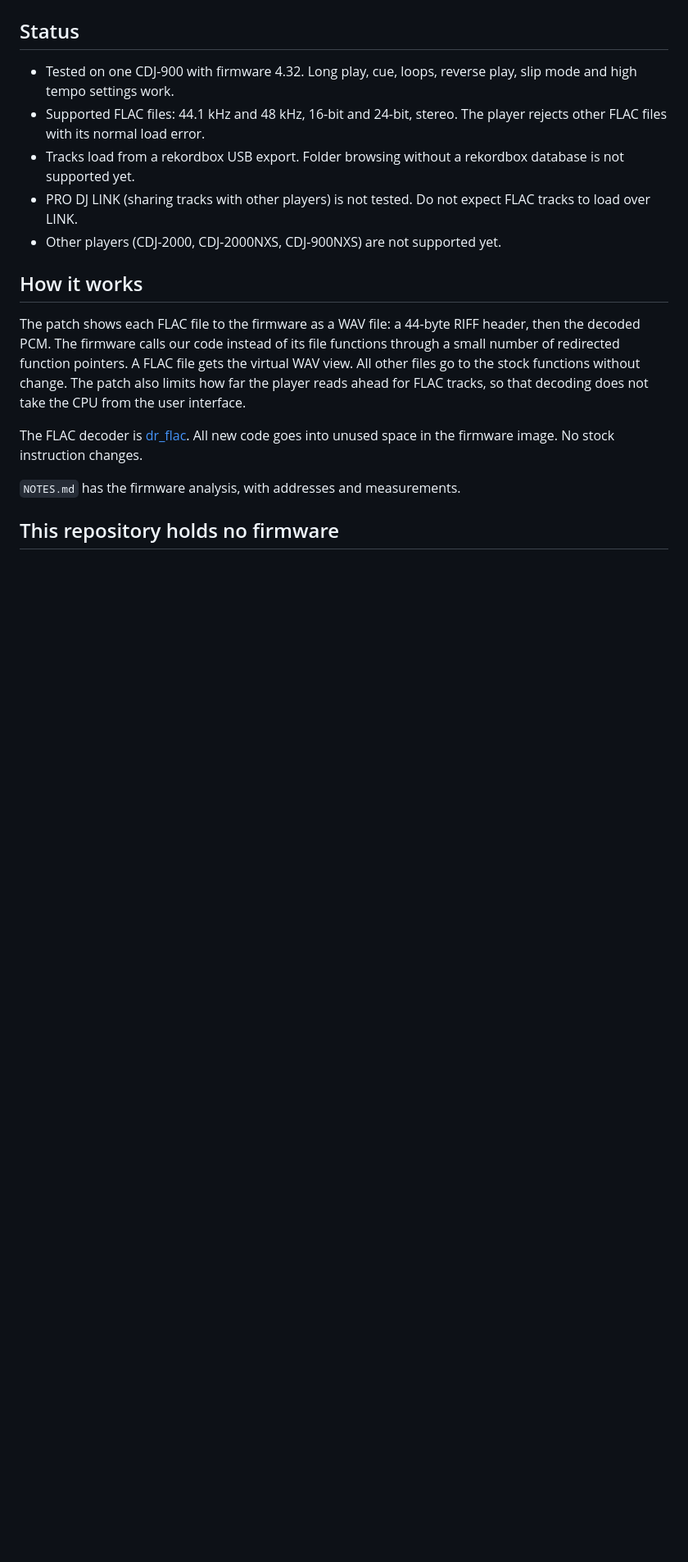
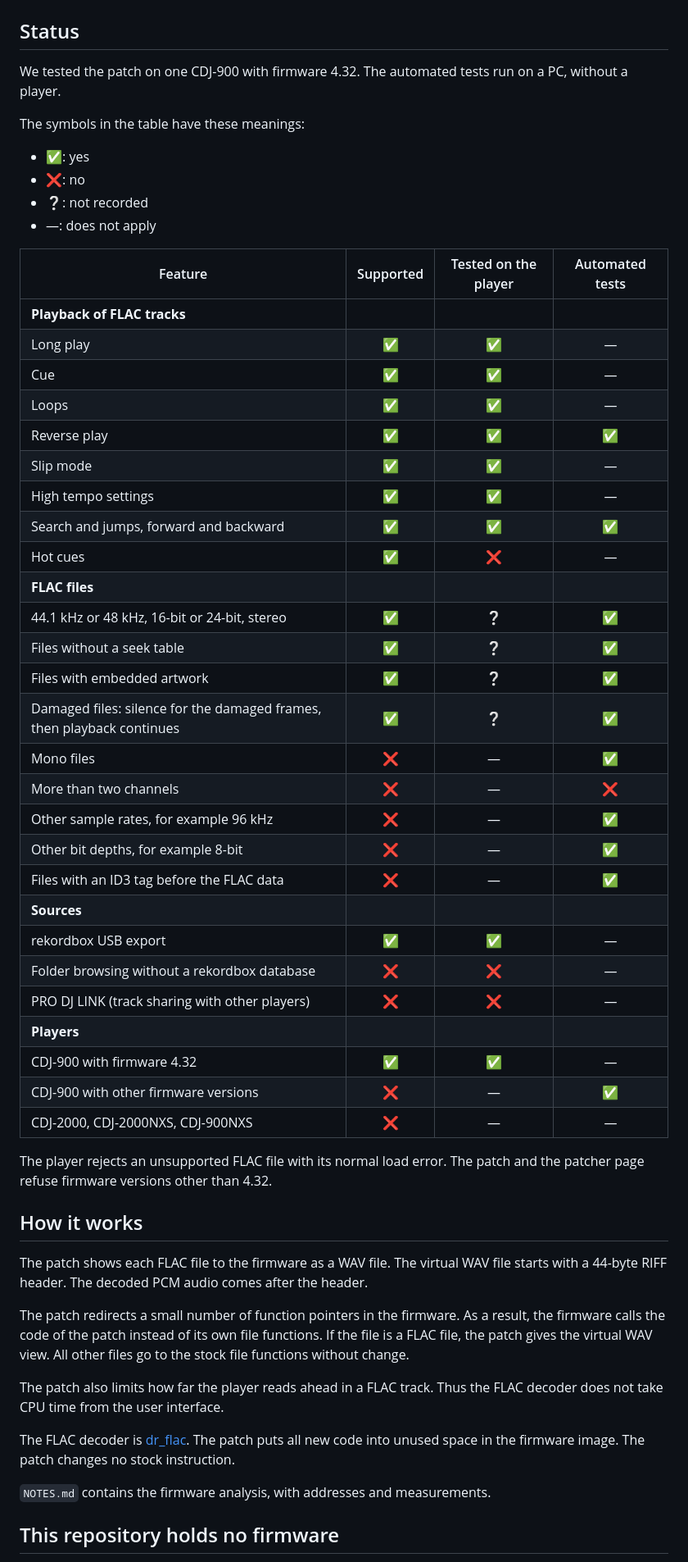
Before and after one commit to zdavison/cdj-flacwards, a Markdown page: README.md, the part around one of its changes. Shown at 82% size. Rendered like a GitHub page; blank space fills up the shorter version.

Commit message:
Rewrite the README in Simplified Technical English; add a feature table
Co-Authored-By: Claude Opus 5.5 <noreply@anthropic.com>

```diff
--- a/README.md
+++ b/README.md
@@ -10,19 +19,58 @@ This project is not affiliated with, endorsed by or supported by AlphaTheta Corp
 
 ## Status
 
-- Tested on one CDJ-900 with firmware 4.32. Long play, cue, loops, reverse play, slip mode and high tempo settings work.
-- Supported FLAC files: 44.1 kHz and 48 kHz, 16-bit and 24-bit, stereo. The player rejects other FLAC files with its normal load error.
-- Tracks load from a rekordbox USB export. Folder browsing without a rekordbox database is not supported yet.
-- PRO DJ LINK (sharing tracks with other players) is not tested. Do not expect FLAC tracks to load over LINK.
-- Other players (CDJ-2000, CDJ-2000NXS, CDJ-900NXS) are not supported yet.
+We tested the patch on one CDJ-900 with firmware 4.32. The automated tests run on a PC, without a player.
+
+The symbols in the table have these meanings:
+
+- ✅: yes
+- ❌: no
+- ❔: not recorded
+- —: does not apply
+
+| Feature | Supported | Tested on the player | Automated tests |
+|---|:-:|:-:|:-:|
+| **Playback of FLAC tracks** | | | |
+| Long play | ✅ | ✅ | — |
+| Cue | ✅ | ✅ | — |
+| Loops | ✅ | ✅ | — |
+| Reverse play | ✅ | ✅ | ✅ |
+| Slip mode | ✅ | ✅ | — |
+| High tempo settings | ✅ | ✅ | — |
+| Search and jumps, forward and backward | ✅ | ✅ | ✅ |
+| Hot cues | ✅ | ❌ | — |
+| **FLAC files** | | | |
+| 44.1 kHz or 48 kHz, 16-bit or 24-bit, stereo | ✅ | ❔ | ✅ |
+| Files without a seek table | ✅ | ❔ | ✅ |
+| Files with embedded artwork | ✅ | ❔ | ✅ |
+| Damaged files: silence for the damaged frames, then playback continues | ✅ | ❔ | ✅ |
+| Mono files | ❌ | — | ✅ |
+| More than two channels | ❌ | — | ❌ |
+| Other sample rates, for example 96 kHz | ❌ | — | ✅ |
+| Other bit depths, for example 8-bit | ❌ | — | ✅ |
+| Files with an ID3 tag before the FLAC data | ❌ | — | ✅ |
+| **Sources** | | | |
+| rekordbox USB export | ✅ | ✅ | — |
+| Folder browsing without a rekordbox database | ❌ | ❌ | — |
+| PRO DJ LINK (track sharing with other players) | ❌ | ❌ | — |
+| **Players** | | | |
+| CDJ-900 with firmware 4.32 | ✅ | ✅ | — |
+| CDJ-900 with other firmware versions | ❌ | — | ✅ |
+| CDJ-2000, CDJ-2000NXS, CDJ-900NXS | ❌ | — | — |
+
+The player rejects an unsupported FLAC file with its normal load error. The patch and the patcher page refuse firmware versions other than 4.32.
 
 ## How it works
 
-The patch shows each FLAC file to the firmware as a WAV file: a 44-byte RIFF header, then the decoded PCM. The firmware calls our code instead of its file functions through a small number of redirected function pointers. A FLAC file gets the virtual WAV view. All other files go to the stock functions without change. The patch also limits how far the player reads ahead for FLAC tracks, so that decoding does not take the CPU from the user interface.
+The patch shows each FLAC file to the firmware as a WAV file. The virtual WAV file starts with a 44-byte RIFF header. The decoded PCM audio comes after the header.
 
-The FLAC decoder is [dr_flac](https://github.com/mackron/dr_libs). All new code goes into unused space in the firmware image. No stock instruction changes.
+The patch redirects a small number of function pointers in the firmware. As a result, the firmware calls the code of the patch instead of its own file functions. If the file is a FLAC file, the patch gives the virtual WAV view. All other files go to the stock file functions without change.
 
-`NOTES.md` has the firmware analysis, with addresses and measurements.
+The patch also limits how far the player reads ahead in a FLAC track. Thus the FLAC decoder does not take CPU time from the user interface.
+
+The FLAC decoder is [dr_flac](https://github.com/mackron/dr_libs). The patch puts all new code into unused space in the firmware image. The patch changes no stock instruction.
+
+`NOTES.md` contains the firmware analysis, with addresses and measurements.
 
 ## This repository holds no firmware
 
```
Also changed, not shown: other parts of README.md (+76 -24 lines).
